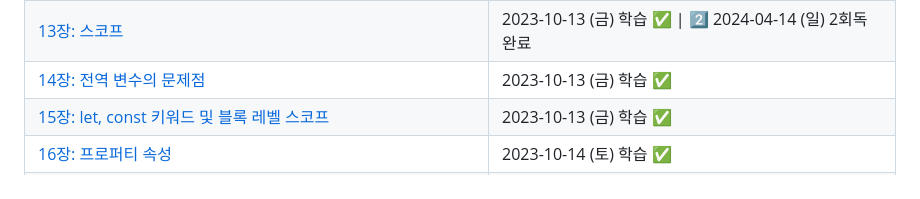
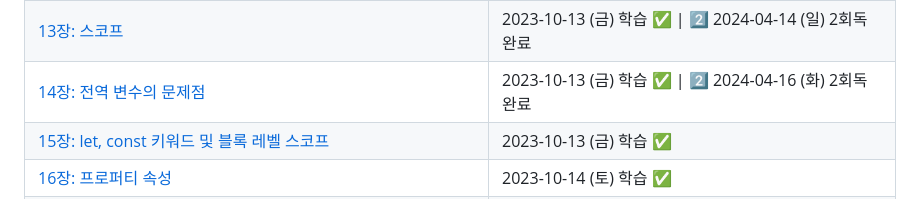
Before and after one commit to suwan98/modern-javascript, a Markdown page: README.md, the part around the change. Rendered like a GitHub page.

Commit message:
2024-04-16 : 14장 전역변수의 문제점

```diff
--- a/README.md
+++ b/README.md
@@ -118,7 +118,7 @@
 | [11장: 원시 값과 객체의 비교](./src/docs/11_primitiveValueObject.md) | 2023-10-11 (수) 학습 ✅ \| 2️⃣ 2024-04-11 (목) 2회독 완료 |
 | [12장: 함수](./src/docs/12_function.md)                              | 2023-10-12 (목) 학습 ✅ \| 2️⃣ 2024-04-13 (토) 2회독 완료 |
 | [13장: 스코프](./src/docs/13_scope.md)                               | 2023-10-13 (금) 학습 ✅ \| 2️⃣ 2024-04-14 (일) 2회독 완료 |
-| [14장: 전역 변수의 문제점](./src/docs/14_global_variable_problem.md) | 2023-10-13 (금) 학습 ✅                                  |
+| [14장: 전역 변수의 문제점](./src/docs/14_global_variable_problem.md) | 2023-10-13 (금) 학습 ✅ \| 2️⃣ 2024-04-16 (화) 2회독 완료 |
 | [15장: let, const 키워드 및 블록 레벨 스코프](./src/15_var.js)       | 2023-10-13 (금) 학습 ✅                                  |
 | [16장: 프로퍼티 속성](./src/16_property_attr.js)                     | 2023-10-14 (토) 학습 ✅                                  |
 | [17장: 생성자 함수로 객체 생성](./src/17_constructor_function.js)    | 2023-10-16 (월) 학습 ✅                                  |
```
